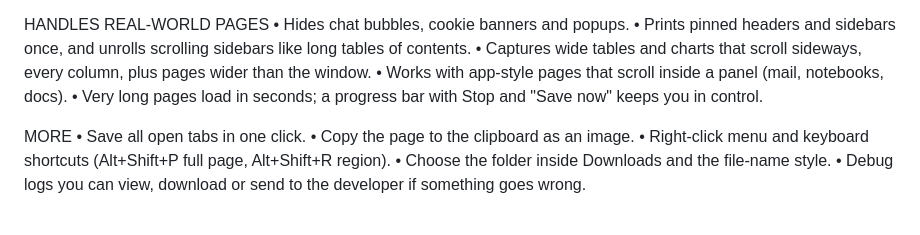
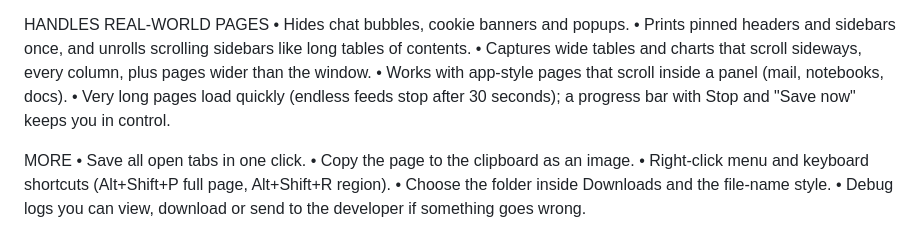
Before and after one commit to TheFunzzies/webpage-screenshot-pro, a Markdown page: store/LISTING.md, the part around the change. Drawn GitHub-style.

Commit message:
Store notes: tone down 'very long pages load in seconds'
Loading stops after 30 seconds on endless feeds; say so.

Co-Authored-By: Claude Opus 5.5 <noreply@anthropic.com>

```diff
--- a/store/LISTING.md
+++ b/store/LISTING.md
@@ -38,7 +38,7 @@ HANDLES REAL-WORLD PAGES
 • Prints pinned headers and sidebars once, and unrolls scrolling sidebars like long tables of contents.
 • Captures wide tables and charts that scroll sideways, every column, plus pages wider than the window.
 • Works with app-style pages that scroll inside a panel (mail, notebooks, docs).
-• Very long pages load in seconds; a progress bar with Stop and "Save now" keeps you in control.
+• Very long pages load quickly (endless feeds stop after 30 seconds); a progress bar with Stop and "Save now" keeps you in control.
 
 MORE
 • Save all open tabs in one click.
```
